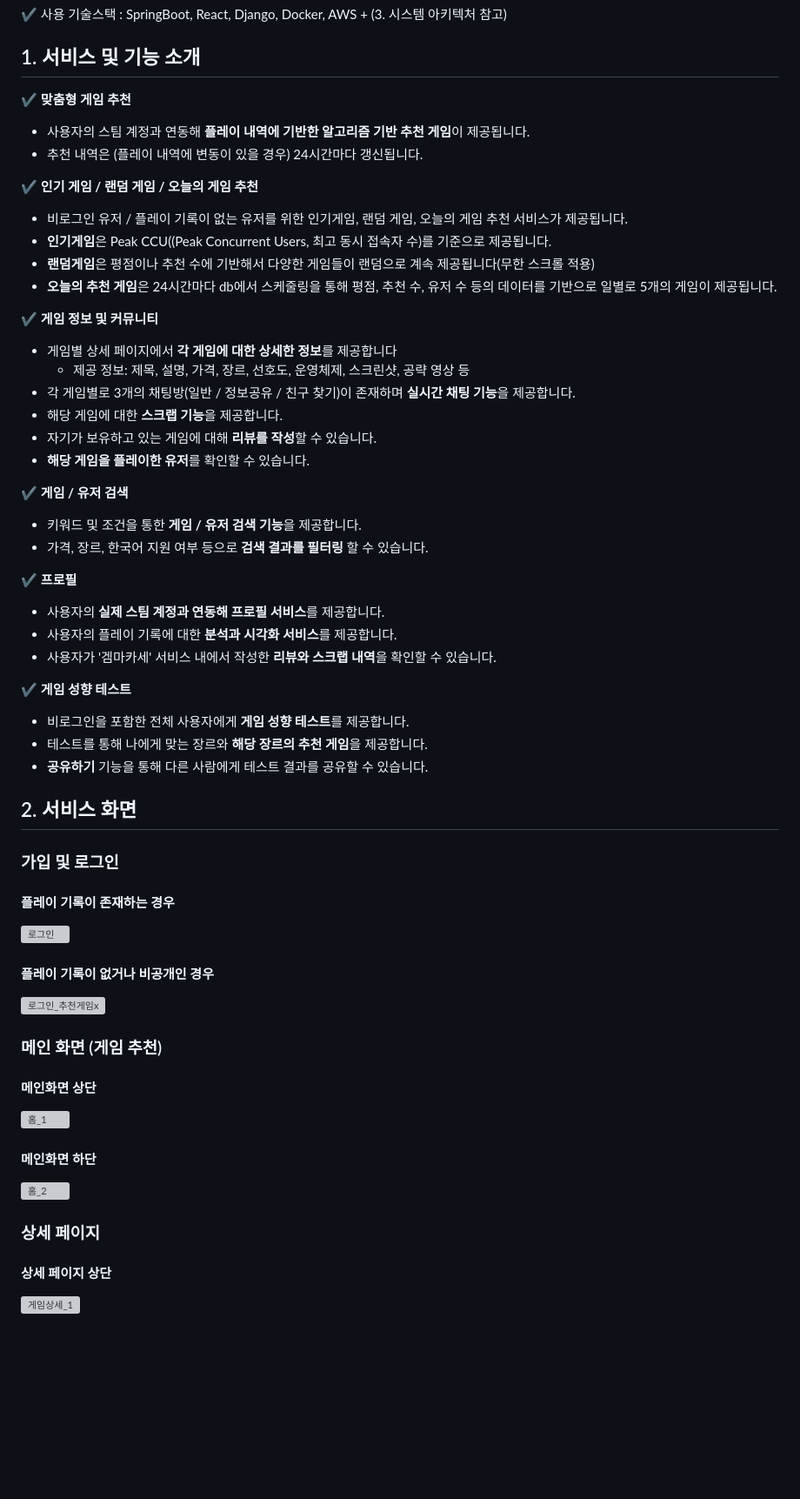
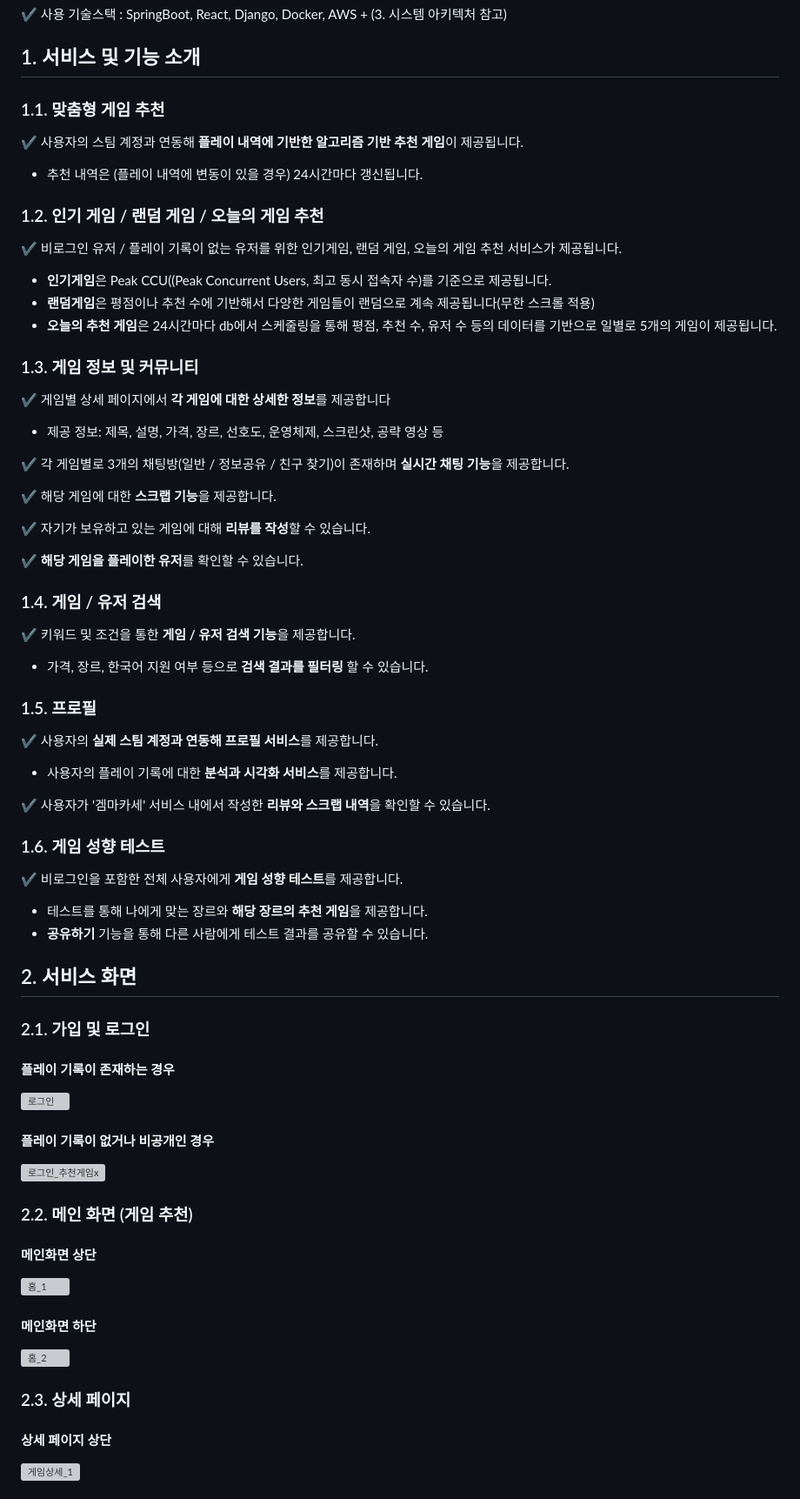
Before and after one commit to DooDoo3804/Gamemakase, a Markdown page: README.md, the part around the change printed below. Shown: that part at 87% size. Drawn GitHub-style; blank space fills up the shorter version; grey boxes are pictures that could not be loaded.

```diff
--- a/README.md
+++ b/README.md
@@ -37,44 +50,54 @@
 
 ## 1. 서비스 및 기능 소개
 
-✔ **맞춤형 게임 추천**
-- 사용자의 스팀 계정과 연동해 **플레이 내역에 기반한 알고리즘 기반 추천 게임**이 제공됩니다.
-- 추천 내역은 (플레이 내역에 변동이 있을 경우) 24시간마다 갱신됩니다.
+### 1.1. 맞춤형 게임 추천
 
-✔ **인기 게임 / 랜덤 게임 / 오늘의 게임 추천**
-- 비로그인 유저 / 플레이 기록이 없는 유저를 위한 인기게임, 랜덤 게임, 오늘의 게임 추천 서비스가 제공됩니다.
-- **인기게임**은 Peak CCU((Peak Concurrent Users, 최고 동시 접속자 수)를 기준으로 제공됩니다.
-- **랜덤게임**은 평점이나 추천 수에 기반해서 다양한 게임들이 랜덤으로 계속 제공됩니다(무한 스크롤 적용)
-- **오늘의 추천 게임**은 24시간마다 db에서 스케줄링을 통해 평점, 추천 수, 유저 수 등의 데이터를 기반으로 일별로 5개의 게임이 제공됩니다.
+✔ 사용자의 스팀 계정과 연동해 **플레이 내역에 기반한 알고리즘 기반 추천 게임**이 제공됩니다.
+  - 추천 내역은 (플레이 내역에 변동이 있을 경우) 24시간마다 갱신됩니다.
 
-✔ **게임 정보 및 커뮤니티**
-- 게임별 상세 페이지에서 **각 게임에 대한 상세한 정보**를 제공합니다
+### 1.2. 인기 게임 / 랜덤 게임 / 오늘의 게임 추천
+
+✔ 비로그인 유저 / 플레이 기록이 없는 유저를 위한 인기게임, 랜덤 게임, 오늘의 게임 추천 서비스가 제공됩니다.
+  - **인기게임**은 Peak CCU((Peak Concurrent Users, 최고 동시 접속자 수)를 기준으로 제공됩니다.
+  - **랜덤게임**은 평점이나 추천 수에 기반해서 다양한 게임들이 랜덤으로 계속 제공됩니다(무한 스크롤 적용)
+  - **오늘의 추천 게임**은 24시간마다 db에서 스케줄링을 통해 평점, 추천 수, 유저 수 등의 데이터를 기반으로 일별로 5개의 게임이 제공됩니다.
+
+### 1.3. 게임 정보 및 커뮤니티
+
+✔ 게임별 상세 페이지에서 **각 게임에 대한 상세한 정보**를 제공합니다
   - 제공 정보: 제목, 설명, 가격, 장르, 선호도, 운영체제, 스크린샷, 공략 영상 등
-- 각 게임별로 3개의 채팅방(일반 / 정보공유 / 친구 찾기)이 존재하며 **실시간 채팅 기능**을 제공합니다.
-- 해당 게임에 대한 **스크랩 기능**을 제공합니다.
-- 자기가 보유하고 있는 게임에 대해 **리뷰를 작성**할 수 있습니다.
-- **해당 게임을 플레이한 유저**를 확인할 수 있습니다.
 
-✔ **게임 / 유저 검색**
-- 키워드 및 조건을 통한 **게임 / 유저 검색 기능**을 제공합니다.
-- 가격, 장르, 한국어 지원 여부 등으로 **검색 결과를 필터링** 할 수 있습니다.
+✔ 각 게임별로 3개의 채팅방(일반 / 정보공유 / 친구 찾기)이 존재하며 **실시간 채팅 기능**을 제공합니다.
 
-✔ **프로필**
-- 사용자의 **실제 스팀 계정과 연동해 프로필 서비스**를 제공합니다.
-- 사용자의 플레이 기록에 대한 **분석과 시각화 서비스**를 제공합니다.
-- 사용자가 '겜마카세' 서비스 내에서 작성한 **리뷰와 스크랩 내역**을 확인할 수 있습니다.
+✔ 해당 게임에 대한 **스크랩 기능**을 제공합니다.
 
-✔ **게임 성향 테스트**
-- 비로그인을 포함한 전체 사용자에게 **게임 성향 테스트**를 제공합니다.
-- 테스트를 통해 나에게 맞는 장르와 **해당 장르의 추천 게임**을 제공합니다.
-- **공유하기** 기능을 통해 다른 사람에게 테스트 결과를 공유할 수 있습니다.
+✔ 자기가 보유하고 있는 게임에 대해 **리뷰를 작성**할 수 있습니다.
+
+✔ **해당 게임을 플레이한 유저**를 확인할 수 있습니다.
+
+### 1.4. 게임 / 유저 검색
+
+✔ 키워드 및 조건을 통한 **게임 / 유저 검색 기능**을 제공합니다.
+  - 가격, 장르, 한국어 지원 여부 등으로 **검색 결과를 필터링** 할 수 있습니다.
+
+### 1.5. 프로필
+
+✔ 사용자의 **실제 스팀 계정과 연동해 프로필 서비스**를 제공합니다.
+  - 사용자의 플레이 기록에 대한 **분석과 시각화 서비스**를 제공합니다.
+
+✔ 사용자가 '겜마카세' 서비스 내에서 작성한 **리뷰와 스크랩 내역**을 확인할 수 있습니다.
+
+### 1.6. 게임 성향 테스트
+✔ 비로그인을 포함한 전체 사용자에게 **게임 성향 테스트**를 제공합니다.
+  - 테스트를 통해 나에게 맞는 장르와 **해당 장르의 추천 게임**을 제공합니다.
+  - **공유하기** 기능을 통해 다른 사람에게 테스트 결과를 공유할 수 있습니다.
 
 
 
 ## 2. 서비스 화면
 
 
-### 가입 및 로그인
+### 2.1. 가입 및 로그인
 
 #### 플레이 기록이 존재하는 경우
 
@@ -86,7 +109,7 @@
 
 
 
-### 메인 화면 (게임 추천)
+### 2.2. 메인 화면 (게임 추천)
 
 #### 메인화면 상단
 
@@ -98,7 +121,7 @@
 
 
 
-### 상세 페이지
+### 2.3. 상세 페이지
 
 #### 상세 페이지 상단
 
```
Also changed, not shown: other parts of README.md (+25 -7 lines), assets/README.md/2023-04-05-09-59-10.png (added).
